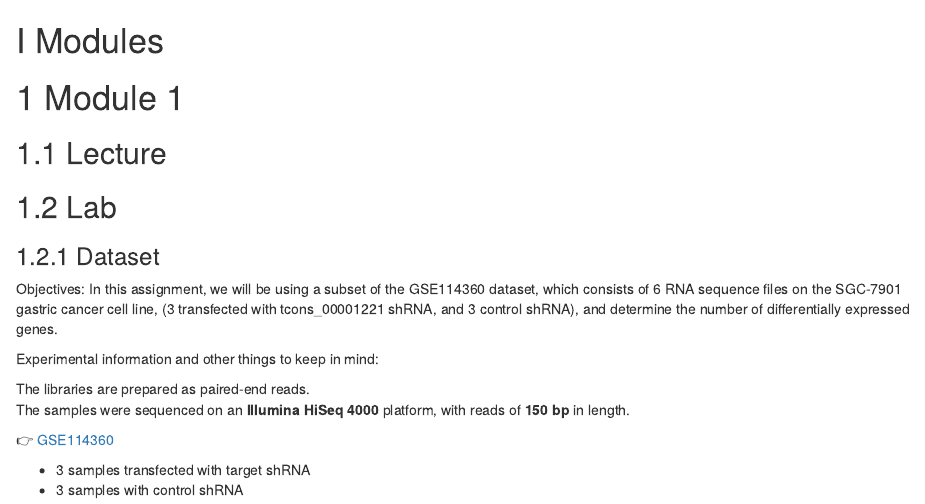
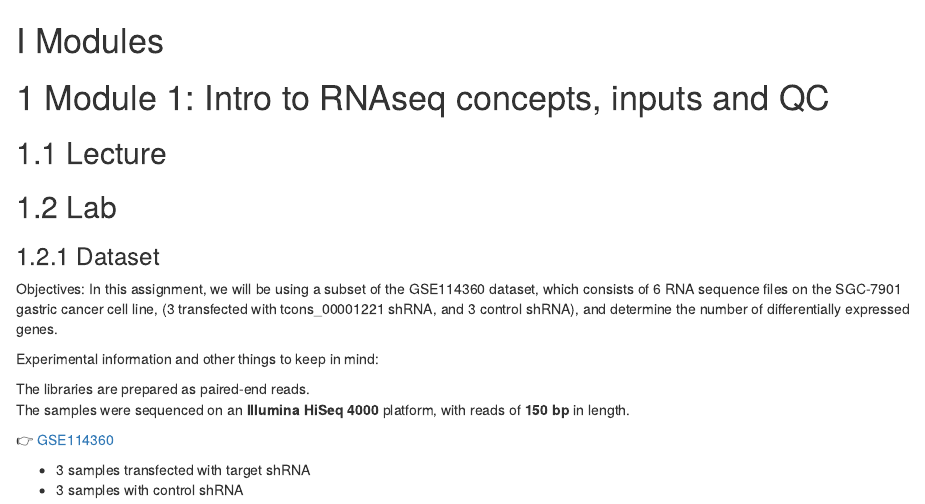
Before and after one commit to bioinformaticsdotca/RNA_MonStJ-2606, an R Markdown document (010-module-1.Rmd): the page in a window 1100 px wide, from its top. Rendered offline with R 4.5, knitr and Pandoc, with nearby package versions; drawn as R Markdown's standard HTML page in place of the format the file asks for.

Commit message:
Module names modified

```diff
--- a/010-module-1.Rmd
+++ b/010-module-1.Rmd
@@ -1,6 +1,6 @@
 # (PART) Modules {-}
 
-# Module 1
+# Module 1: Intro to RNAseq concepts, inputs and QC
 
 ## Lecture
 
```
Also changed, not shown: 030-module-3.Rmd (+1 -1 lines).
